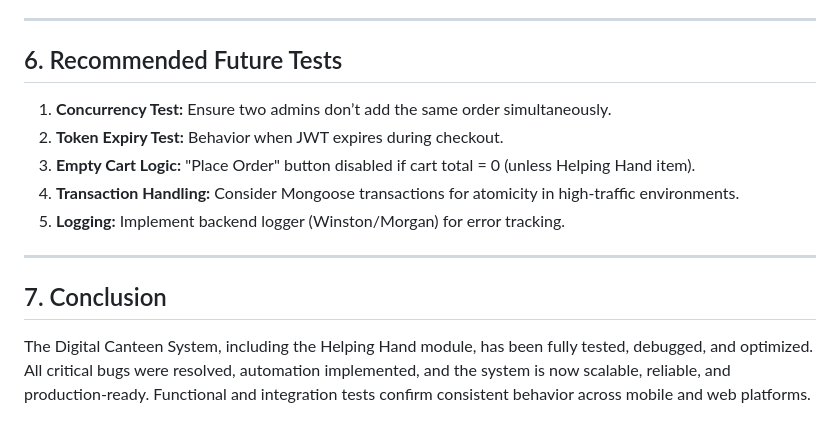
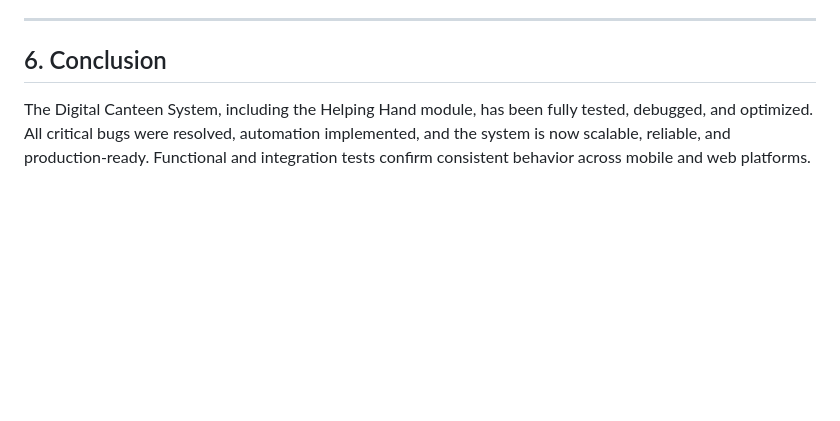
Before and after one commit to HAMYL-Aththnayaka/unibites-project, a Markdown page: Reports/testing-reports.md, the part around the change. Rendered like a GitHub page; blank space fills up the shorter version.

Commit message:
Remove future tests and update conclusion section
Removed recommended future tests section and updated conclusion heading.

```diff
--- a/Reports/testing-reports.md
+++ b/Reports/testing-reports.md
@@ -114,14 +114,5 @@ if (!result) throw new Error("Deletion failed: Order ID not found");
 
 ---
 
-## 6. Recommended Future Tests
-1. **Concurrency Test:** Ensure two admins don’t add the same order simultaneously.
-2. **Token Expiry Test:** Behavior when JWT expires during checkout.
-3. **Empty Cart Logic:** "Place Order" button disabled if cart total = 0 (unless Helping Hand item).
-4. **Transaction Handling:** Consider Mongoose transactions for atomicity in high-traffic environments.
-5. **Logging:** Implement backend logger (Winston/Morgan) for error tracking.
-
----
-
-## 7. Conclusion
+## 6. Conclusion
 The Digital Canteen System, including the Helping Hand module, has been fully tested, debugged, and optimized. All critical bugs were resolved, automation implemented, and the system is now scalable, reliable, and production-ready. Functional and integration tests confirm consistent behavior across mobile and web platforms.
```
